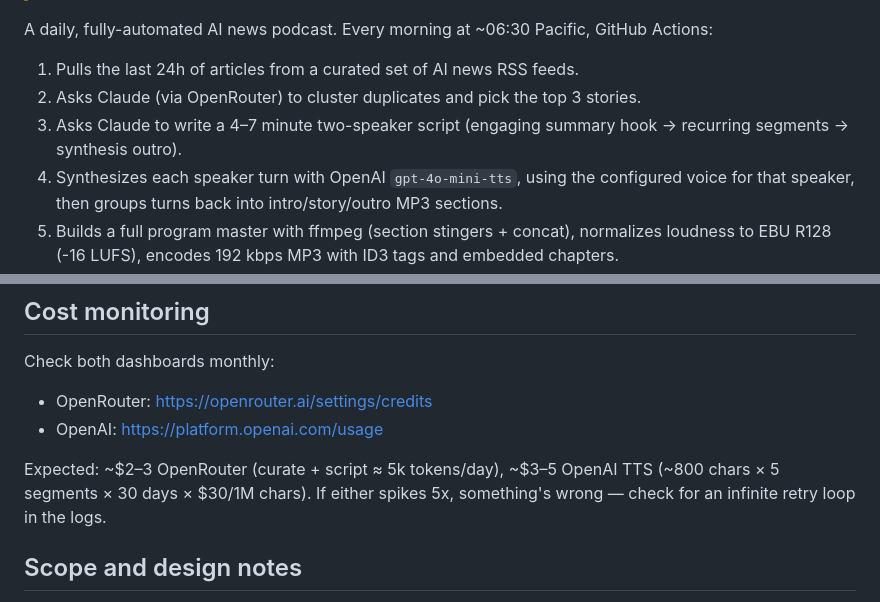
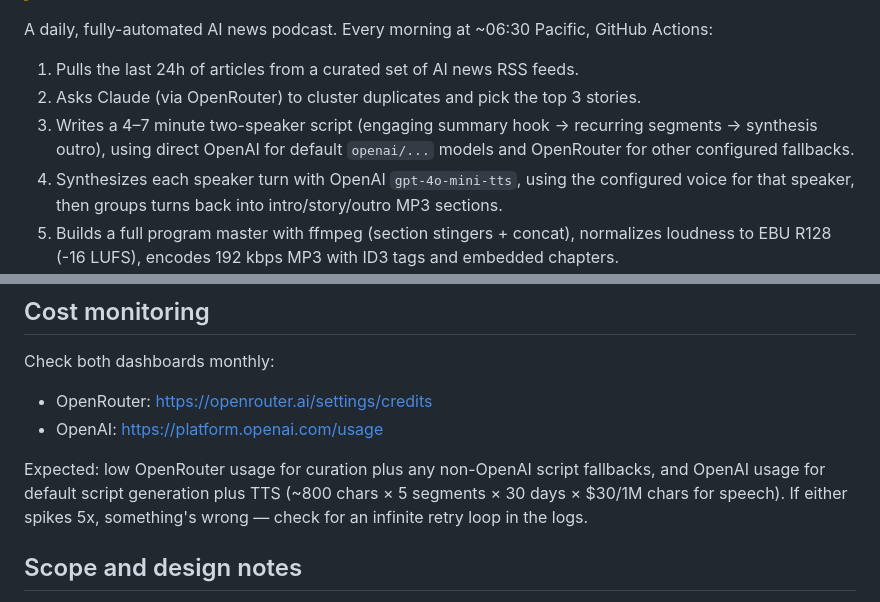
Before and after one commit to robertcdawson/ai-briefing, a Markdown page: README.md, 2 parts joined by grey strips. Rendered like a GitHub page.

Commit message:
docs(script): align provider routing descriptions
Co-authored-by: Robert Dawson <robertcdawson@users.noreply.github.com>

```diff
--- a/README.md
+++ b/README.md
@@ -9,7 +9,7 @@ A daily, fully-automated AI news podcast. Every morning at ~06:30 Pacific, GitHu
 
 1. Pulls the last 24h of articles from a curated set of AI news RSS feeds.
 2. Asks Claude (via OpenRouter) to cluster duplicates and pick the top 3 stories.
-3. Asks Claude to write a 4–7 minute two-speaker script (engaging summary hook → recurring segments → synthesis outro).
+3. Writes a 4–7 minute two-speaker script (engaging summary hook → recurring segments → synthesis outro), using direct OpenAI for default `openai/...` models and OpenRouter for other configured fallbacks.
 4. Synthesizes each speaker turn with OpenAI `gpt-4o-mini-tts`, using the configured voice for that speaker, then groups turns back into intro/story/outro MP3 sections.
 5. Builds a full program master with ffmpeg (section stingers + concat), normalizes loudness to EBU R128 (-16 LUFS), encodes 192 kbps MP3 with ID3 tags and embedded chapters.
 6. Drops the file at `docs/episodes/YYYY-MM-DD.mp3`, regenerates `docs/feed.xml`, commits, and pushes.
@@ -362,7 +362,7 @@ Check both dashboards monthly:
 - OpenRouter: https://openrouter.ai/settings/credits
 - OpenAI: https://platform.openai.com/usage
 
-Expected: ~$2–3 OpenRouter (curate + script ≈ 5k tokens/day), ~$3–5 OpenAI TTS (~800 chars × 5 segments × 30 days × $30/1M chars). If either spikes 5x, something's wrong — check for an infinite retry loop in the logs.
+Expected: low OpenRouter usage for curation plus any non-OpenAI script fallbacks, and OpenAI usage for default script generation plus TTS (~800 chars × 5 segments × 30 days × $30/1M chars for speech). If either spikes 5x, something's wrong — check for an infinite retry loop in the logs.
 
 ## Scope and design notes
 
```
Also changed, not shown: docs/02-tech-specs.md (+4 -4 lines).
